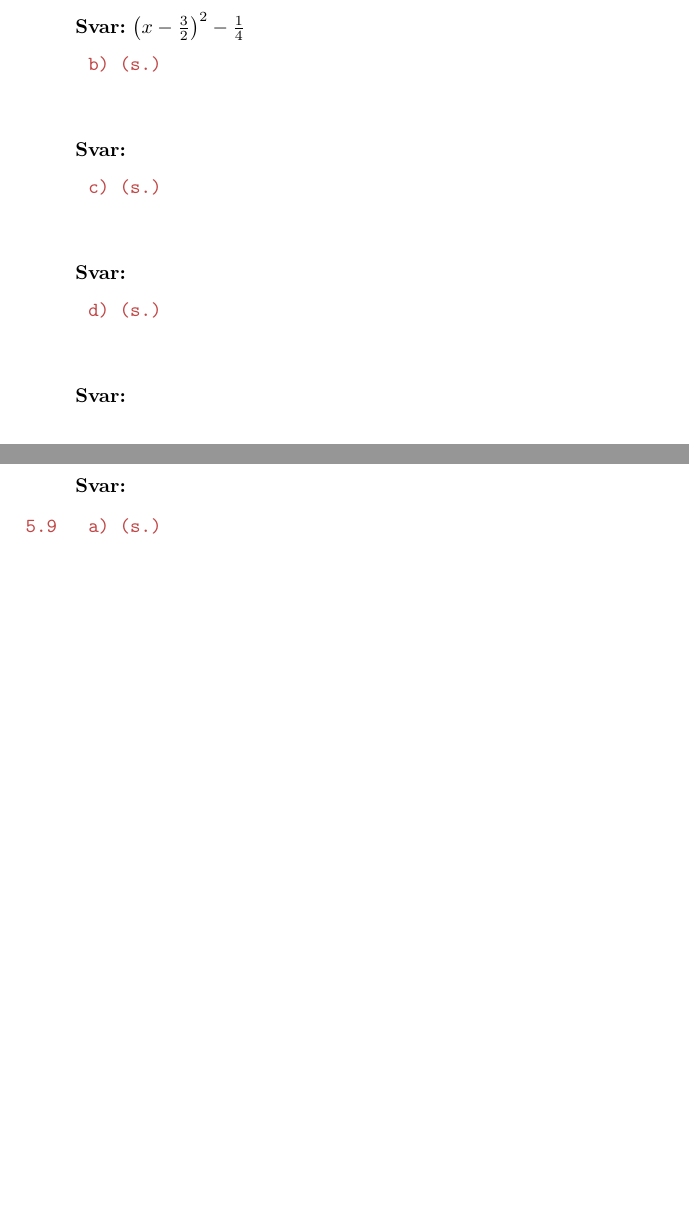
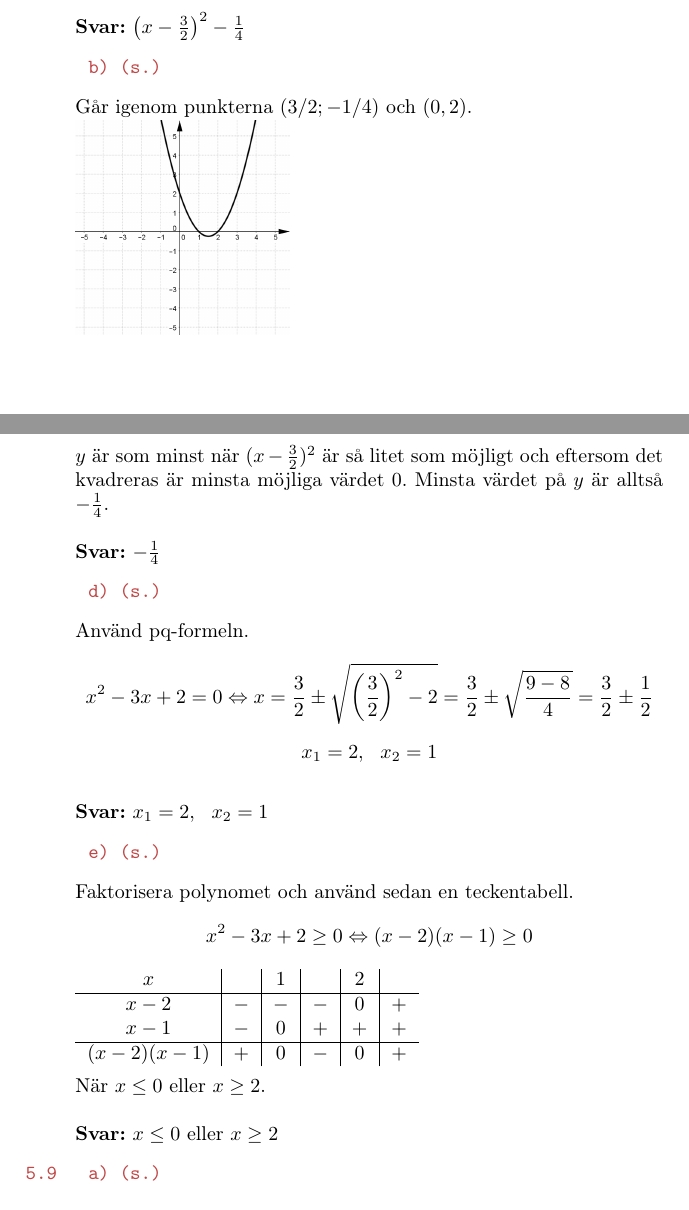
Before and after one commit to emilwihlander/Endim, a LaTeX document (Endimensionell_analys.tex): two parts of pages 66 and 67 of 73 before the commit and two parts of pages 66 and 67 of 74 after it, joined at a grey line, cut so that both start at the same text, the shorter picture padded with empty space. Compiled offline with pdfLaTeX.

Commit message:
5.8b-5.8e
La till lösningar till uppgifterna 5.8b-5.8e. La också till bilden till
5.8b.

```diff
--- a/Endimensionell_analys.tex
+++ b/Endimensionell_analys.tex
@@ -3598,29 +3598,47 @@
 	\texttt{\tskcol{~~~~~~b) (s.)}}
 	\begin{quotation}
 		\noindent
-		\\ \\
-		\textbf{Svar:}
-	\end{quotation}
-
+		Går igenom punkterna $(3/2;-1/4)$ och $(0,2)$. \\
+		\includegraphics[scale=0.2]{images/58b.png}
+	\end{quotation}
+
+	\pagebreak
 	\texttt{\tskcol{~~~~~~c) (s.)}}
 	\begin{quotation}
 		\noindent
-		\\ \\
-		\textbf{Svar:}
+		$y$ är som minst när $(x-\frac{3}{2})^2$ är så litet som möjligt och eftersom det kvadreras är minsta möjliga värdet 0. Minsta värdet på $y$ är alltså $-\frac{1}{4}$.
+		\\ \\
+		\textbf{Svar:} $-\frac{1}{4}$
 	\end{quotation}
 
 	\texttt{\tskcol{~~~~~~d) (s.)}}
 	\begin{quotation}
 		\noindent
-		\\ \\
-		\textbf{Svar:}
+		Använd pq-formeln.
+		\[x^2-3x+2=0 \Leftrightarrow
+		x=\frac{3}{2}\pm\sqrt{\left(\frac{3}{2}\right)^2-2}=
+		\frac{3}{2}\pm\sqrt{\frac{9-8}{4}}=
+		\frac{3}{2}\pm\frac{1}{2}\]
+		\[x_1=2,~~x_2=1\]
+		\\
+		\textbf{Svar:} $x_1=2,~~x_2=1$
 	\end{quotation}
 
 	\texttt{\tskcol{~~~~~~e) (s.)}}
 	\begin{quotation}
 		\noindent
-		\\ \\
-		\textbf{Svar:}
+		Faktorisera polynomet och använd sedan en teckentabell.
+		\[x^2-3x+2 \ge 0 \Leftrightarrow
+		(x-2)(x-1) \ge 0\]
+		\begin{tabular}{c|c|c|c|c|c}
+			$x$                     &     & $1$ &     & $2$ &     \\ \hline
+			$x-2$                   & $-$ & $-$ & $-$ & $0$ & $+$ \\
+			$x-1$                   & $-$ & $0$ & $+$ & $+$ & $+$ \\ \hline
+			$(x-2)(x-1)$  			& $+$ & $0$ & $-$ & $0$ & $+$ \\
+		\end{tabular} \\ \\
+		När $x \le 0$ eller $x \ge 2$.
+		\\ \\
+		\textbf{Svar:} $x \le 0$ eller $x \ge 2$
 	\end{quotation}
 
 	\texttt{\tskcol{5.9~~~a) (s.)}}
```
Also changed, not shown: Endimensionell_analys.pdf, images/58b.PNG (added), 2 other files.
